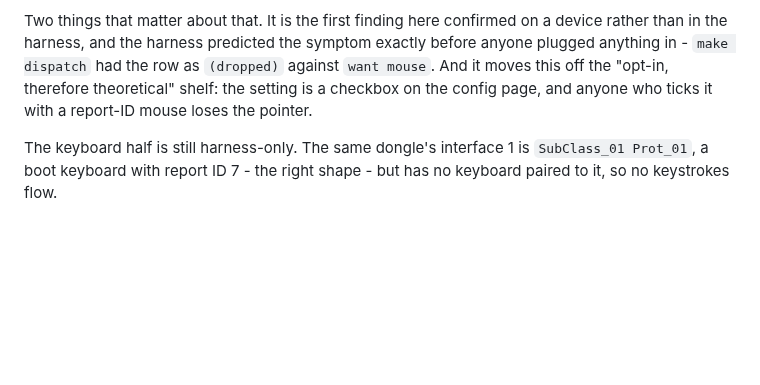
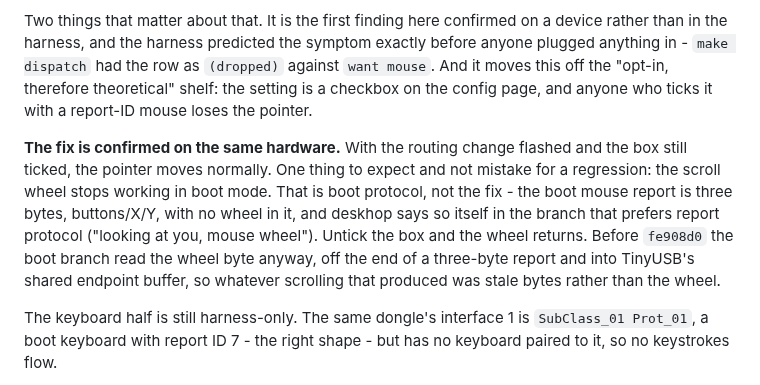
Before and after one commit to mglushko/deskhop-hidtests, a Markdown page: README.md, the part around the change. GitHub-like rendering; blank space fills up the shorter version.

Commit message:
The fix is confirmed on the same hardware
With the routing change flashed and Force Mouse Boot Mode still ticked, the Keychron
Ultra-Link's pointer moves normally. Bug reproduced, fix verified, both on a device.

Also records the one thing that looks like a regression and is not: the scroll wheel
stops working in boot mode. The boot mouse report is three bytes - buttons, X, Y - and
has no wheel in it, which is why deskhop prefers report protocol and says so in place.
Unticking the box brings the wheel back. Before fe908d0 the boot branch read the wheel
byte regardless, off the end of a three-byte report and into TinyUSB's shared endpoint
buffer, so any scrolling it produced was stale bytes and not the wheel - losing it
cleanly is the correct behaviour.

```diff
--- a/README.md
+++ b/README.md
@@ -495,6 +495,16 @@ anyone plugged anything in - `make dispatch` had the row as `(dropped)` against
 setting is a checkbox on the config page, and anyone who ticks it with a report-ID
 mouse loses the pointer.
 
+**The fix is confirmed on the same hardware.** With the routing change flashed and the
+box still ticked, the pointer moves normally. One thing to expect and not mistake for a
+regression: the scroll wheel stops working in boot mode. That is boot protocol, not the
+fix - the boot mouse report is three bytes, buttons/X/Y, with no wheel in it, and
+deskhop says so itself in the branch that prefers report protocol ("looking at you,
+mouse wheel"). Untick the box and the wheel returns. Before `fe908d0` the boot branch
+read the wheel byte anyway, off the end of a three-byte report and into TinyUSB's shared
+endpoint buffer, so whatever scrolling that produced was stale bytes rather than the
+wheel.
+
 The keyboard half is still harness-only. The same dongle's interface 1 is
 `SubClass_01 Prot_01`, a boot keyboard with report ID 7 - the right shape - but has no
 keyboard paired to it, so no keystrokes flow.
```
